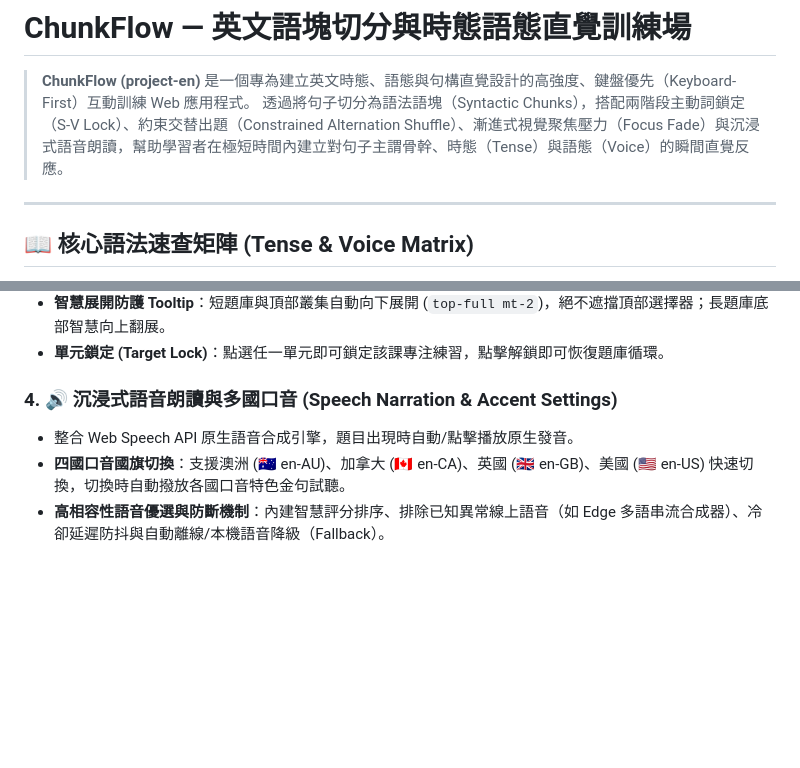
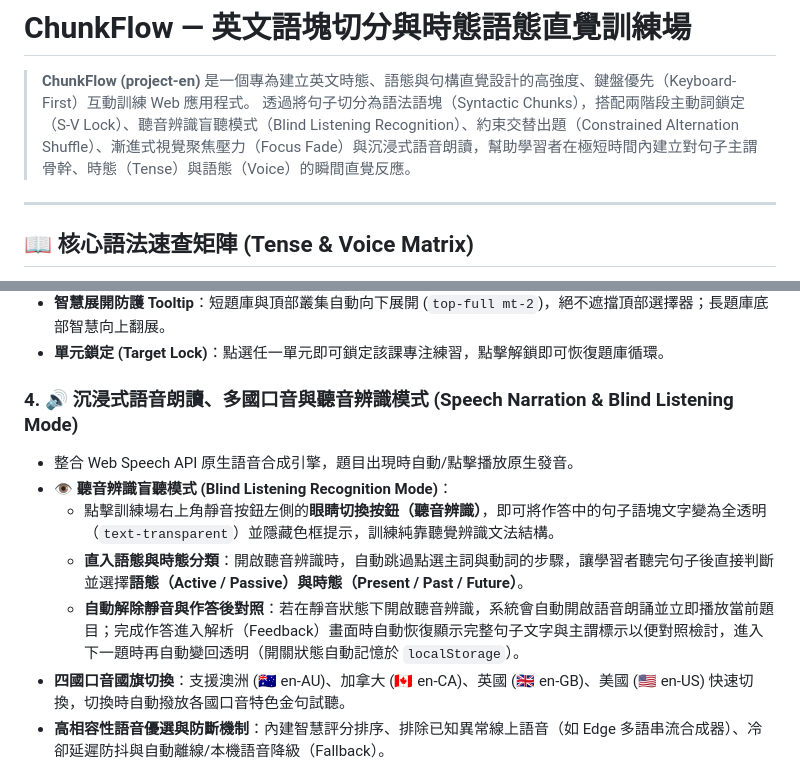
Before and after one commit to mavervic/project-en, a Markdown page: README.md, 2 parts joined by grey strips. Rendered like a GitHub page; blank space fills up the shorter version.

Commit message:
chore: Add Blind Listening Recognition mode to enhance auditory grammar training experience

```diff
--- a/README.md
+++ b/README.md
@@ -1,7 +1,7 @@
 # ChunkFlow — 英文語塊切分與時態語態直覺訓練場
 
 > **ChunkFlow (project-en)** 是一個專為建立英文時態、語態與句構直覺設計的高強度、鍵盤優先（Keyboard-First）互動訓練 Web 應用程式。
-> 透過將句子切分為語法語塊（Syntactic Chunks），搭配兩階段主動詞鎖定（S-V Lock）、約束交替出題（Constrained Alternation Shuffle）、漸進式視覺聚焦壓力（Focus Fade）與沉浸式語音朗讀，幫助學習者在極短時間內建立對句子主謂骨幹、時態（Tense）與語態（Voice）的瞬間直覺反應。
+> 透過將句子切分為語法語塊（Syntactic Chunks），搭配兩階段主動詞鎖定（S-V Lock）、聽音辨識盲聽模式（Blind Listening Recognition）、約束交替出題（Constrained Alternation Shuffle）、漸進式視覺聚焦壓力（Focus Fade）與沉浸式語音朗讀，幫助學習者在極短時間內建立對句子主謂骨幹、時態（Tense）與語態（Voice）的瞬間直覺反應。
 
 ---
 
@@ -74,9 +74,13 @@ ChunkFlow 內建分類多層次的題庫系統，支援即時切換與獨立訓
 - **智慧展開防護 Tooltip**：短題庫與頂部叢集自動向下展開 (`top-full mt-2`)，絕不遮擋頂部選擇器；長題庫底部智慧向上翻展。
 - **單元鎖定 (Target Lock)**：點選任一單元即可鎖定該課專注練習，點擊解鎖即可恢復題庫循環。
 
-### 4. 🔊 沉浸式語音朗讀與多國口音 (Speech Narration & Accent Settings)
+### 4. 🔊 沉浸式語音朗讀、多國口音與聽音辨識模式 (Speech Narration & Blind Listening Mode)
 
 - 整合 Web Speech API 原生語音合成引擎，題目出現時自動/點擊播放原生發音。
+- **👁️ 聽音辨識盲聽模式 (Blind Listening Recognition Mode)**：
+  - 點擊訓練場右上角靜音按鈕左側的**眼睛切換按鈕（聽音辨識）**，即可將作答中的句子語塊文字變為全透明（`text-transparent`）並隱藏色框提示，訓練純靠聽覺辨識文法結構。
+  - **直入語態與時態分類**：開啟聽音辨識時，自動跳過點選主詞與動詞的步驟，讓學習者聽完句子後直接判斷並選擇**語態（Active / Passive）**與**時態（Present / Past / Future）**。
+  - **自動解除靜音與作答後對照**：若在靜音狀態下開啟聽音辨識，系統會自動開啟語音朗誦並立即播放當前題目；完成作答進入解析（Feedback）畫面時自動恢復顯示完整句子文字與主謂標示以便對照檢討，進入下一題時再自動變回透明（開關狀態自動記憶於 `localStorage`）。
 - **四國口音國旗切換**：支援澳洲 (🇦🇺 en-AU)、加拿大 (🇨🇦 en-CA)、英國 (🇬🇧 en-GB)、美國 (🇺🇸 en-US) 快速切換，切換時自動撥放各國口音特色金句試聽。
 - **高相容性語音優選與防斷機制**：內建智慧評分排序、排除已知異常線上語音（如 Edge 多語串流合成器）、冷卻延遲防抖與自動離線/本機語音降級（Fallback）。
 - **作答後語塊點擊朗讀 (Click-to-Pronounce)**：題目完成作答後，點擊任一語法語塊（Chunk）即可單獨朗讀該片語，方便強化弱點發音與斷句感。
```
